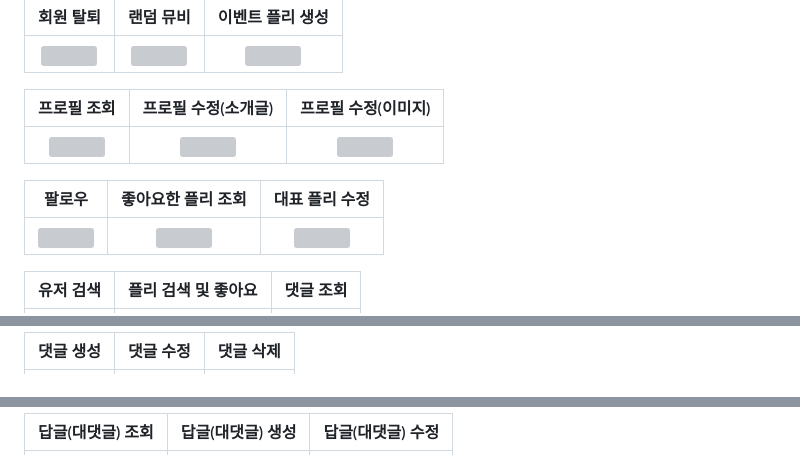
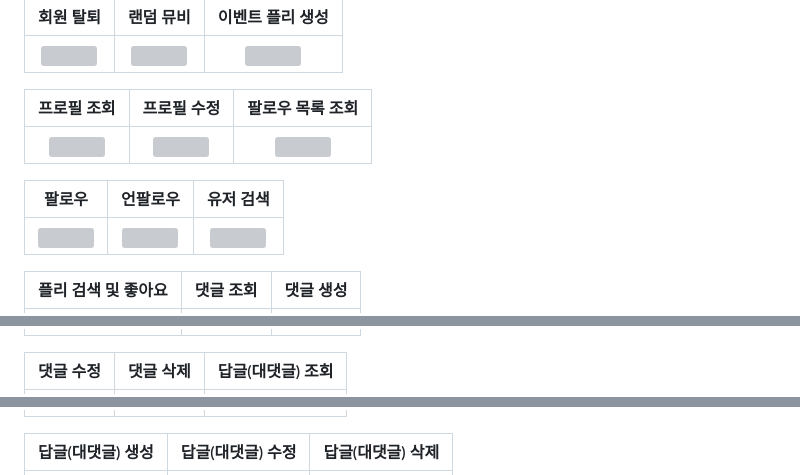
Before and after one commit to MusicDigging/Mudig_BE, a Markdown page: README.md, 3 parts joined by grey strips. Drawn GitHub-style; grey boxes are pictures that could not be loaded.

Commit message:
docs : Readme Update

```diff
--- a/README.md
+++ b/README.md
@@ -558,8 +558,8 @@ Stable - Main (release) - Develop - 작업자별 Branch
   <thead>
     <tr>
       <th align="center">프로필 조회</th>
-      <th align="center">프로필 수정(소개글)</th>
-      <th align="center">프로필 수정(이미지)</th>
+      <th align="center">프로필 수정</th>
+      <th align="center">팔로우 목록 조회</th>
     </tr>
   </thead>
   <tbody>
@@ -581,8 +581,8 @@ Stable - Main (release) - Develop - 작업자별 Branch
   <thead>
     <tr>
       <th align="center">팔로우</th>
-      <th align="center">좋아요한 플리 조회</th>
-      <th align="center">대표 플리 수정</th>
+      <th align="center">언팔로우</th>
+      <th align="center">유저 검색</th>
     </tr>
   </thead>
   <tbody>
@@ -603,9 +603,9 @@ Stable - Main (release) - Develop - 작업자별 Branch
 <table>
   <thead>
     <tr>
-      <th align="center">유저 검색</th>
       <th align="center">플리 검색 및 좋아요</th>
       <th align="center">댓글 조회</th>
+      <th align="center">댓글 생성</th>
     </tr>
   </thead>
   <tbody>
@@ -626,9 +626,9 @@ Stable - Main (release) - Develop - 작업자별 Branch
 <table>
   <thead>
     <tr>
-      <th align="center">댓글 생성</th>
       <th align="center">댓글 수정</th>
       <th align="center">댓글 삭제</th>
+      <th align="center">답글(대댓글) 조회</th>
     </tr>
   </thead>
   <tbody>
@@ -649,9 +649,9 @@ Stable - Main (release) - Develop - 작업자별 Branch
 <table>
   <thead>
     <tr>
-      <th align="center">답글(대댓글) 조회</th>
       <th align="center">답글(대댓글) 생성</th>
       <th align="center">답글(대댓글) 수정</th>
+      <th align="center">답글(대댓글) 삭제</th>
     </tr>
   </thead>
   <tbody>
```
Also changed, not shown: other parts of README.md (+12 -27 lines).
